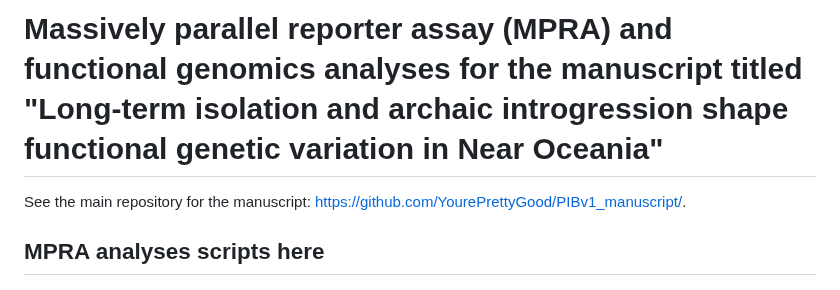
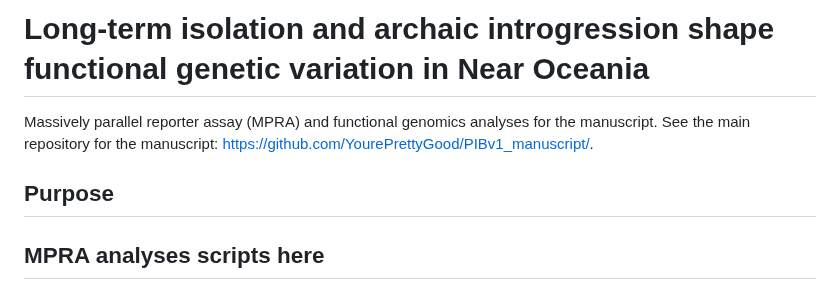
Before and after one commit to stephenrong/PIBv1_MPRA_analyses, a Markdown page: README.md, the part around the change. GitHub-like rendering.

Commit message:
Retitled README

```diff
--- a/README.md
+++ b/README.md
@@ -1,6 +1,10 @@
-# Massively parallel reporter assay (MPRA) and functional genomics analyses for the manuscript titled "Long-term isolation and archaic introgression shape functional genetic variation in Near Oceania"
+# Long-term isolation and archaic introgression shape functional genetic variation in Near Oceania
 
-See the main repository for the manuscript: https://github.com/YourePrettyGood/PIBv1_manuscript/.
+Massively parallel reporter assay (MPRA) and functional genomics analyses for the manuscript. See the main repository for the manuscript: https://github.com/YourePrettyGood/PIBv1_manuscript/.
+
+## Purpose
+
+
 
 ## MPRA analyses scripts here
 
```
